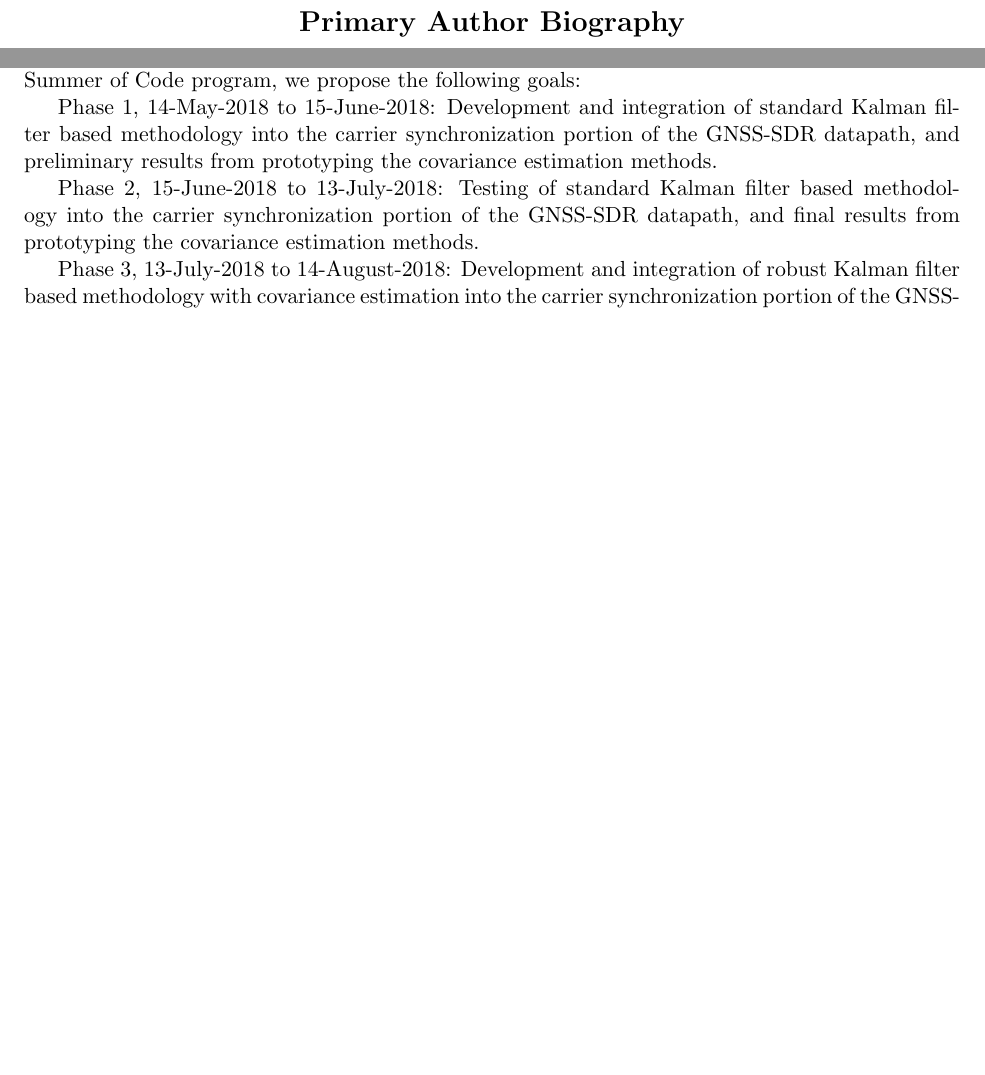
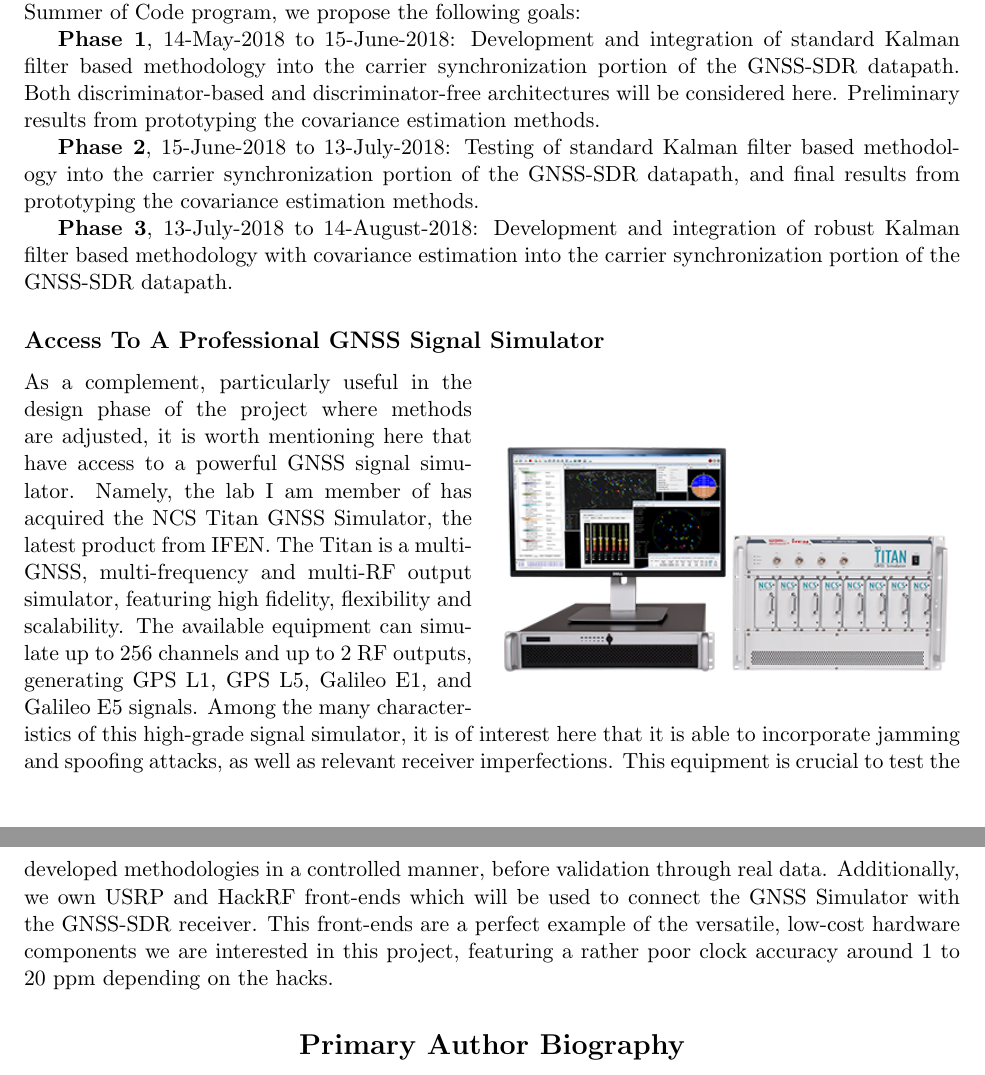
Before and after one commit to glamountain/GSOC2018_GNSS-SDR_Proposal, a LaTeX document (main.tex, which reads sections/methods.tex): two parts of pages 3 and 4 of 4 before the commit and two parts of pages 4 and 5 of 5 after it, joined at a grey line, cut so that both start at the same text, the shorter picture padded with empty space. Compiled offline with pdfLaTeX.

Commit message:
Final submisison

```diff
--- a/main.tex
+++ b/main.tex
@@ -1,5 +1,7 @@
 \documentclass{NSF}
 \usepackage{amssymb}
+% figures with text wrapped around
+\usepackage{wrapfig}
 
 \graphicspath{{figures/}}
 
@@ -52,4 +51,4 @@
 
 % G1. Methodology and Timeline
-\newsection{E}
+% \newsection{E}
 \input{sections/methods}
--- a/sections/methods.tex
+++ b/sections/methods.tex
@@ -7,8 +7,21 @@ The additions that need to be made to the GNSS-SDR framework to implement the ro
 
 We anticipate that some of the prototyping work for the robust covariance estimation methods (e.g. in MATLAB) can be performed in parallel with the development of the Kalman filter architecture within the GNSS-SDR framework. Based on the Phase 1-3 breakdown provided by the Google Summer of Code program, we propose the following goals:
 
-Phase 1, 14-May-2018 to 15-June-2018: Development and integration of standard Kalman filter based methodology into the carrier synchronization portion of the GNSS-SDR datapath, and preliminary results from prototyping the covariance estimation methods.
+\textbf{Phase 1}, 14-May-2018 to 15-June-2018: Development and integration of standard Kalman filter based methodology into the carrier synchronization portion of the GNSS-SDR datapath. Both discriminator-based and discriminator-free architectures will be considered here. Preliminary results from prototyping the covariance estimation methods.
 
-Phase 2, 15-June-2018 to 13-July-2018: Testing of standard Kalman filter based methodology into the carrier synchronization portion of the GNSS-SDR datapath, and final results from prototyping the covariance estimation methods.
+\textbf{Phase 2}, 15-June-2018 to 13-July-2018: Testing of standard Kalman filter based methodology into the carrier synchronization portion of the GNSS-SDR datapath, and final results from prototyping the covariance estimation methods.
 
-Phase 3, 13-July-2018 to 14-August-2018: Development and integration of robust Kalman filter based methodology with covariance estimation into the carrier synchronization portion of the GNSS-SDR datapath
+\textbf{Phase 3}, 13-July-2018 to 14-August-2018: Development and integration of robust Kalman filter based methodology with covariance estimation into the carrier synchronization portion of the GNSS-SDR datapath.
+
+
+
+
+
+\subsection{Access to a professional GNSS signal simulator}\label{sec:intro:approach:synthdata}
+
+\begin{wrapfigure}{R}{0.5\textwidth}
+\centering
+\includegraphics[width=0.48\textwidth]{fig/NCS-Titan_GNSS_Simulator.png}
+%\caption{Low-cost ISM Receiver Architecture Scheme}\label{fig:Rx}
+\end{wrapfigure}
+As a complement, particularly useful in the design phase of the project where methods are adjusted, it is worth mentioning here that have access to a powerful GNSS signal simulator. Namely, the lab I am member of has acquired the NCS Titan GNSS Simulator, the latest product from IFEN. The Titan is a multi-GNSS, multi-frequency and multi-RF output simulator, featuring high fidelity, flexibility and scalability. The available equipment can simulate up to 256 channels and up to 2 RF outputs, generating GPS L1, GPS L5, Galileo E1, and Galileo E5 signals. Among the many characteristics of this high-grade signal simulator, it is of interest here that it is able to incorporate jamming and spoofing attacks, as well as relevant receiver imperfections. This equipment is crucial to test the developed methodologies in a controlled manner, before validation through real data. Additionally, we own USRP and HackRF front-ends which will be used to connect the GNSS Simulator with the GNSS-SDR receiver. This front-ends are a perfect example of the versatile, low-cost hardware components we are interested in this project, featuring a rather poor clock accuracy around $1$ to $20$ ppm depending on the hacks.
```
Also changed, not shown: sections/description.tex (+4 -1 lines), sections/summary.tex (+1 -1 lines), fig/NCS-Titan_GNSS_Simulator.png (added), main.tex (13 more changed lines), sections/methods.tex (2 more changed lines).
